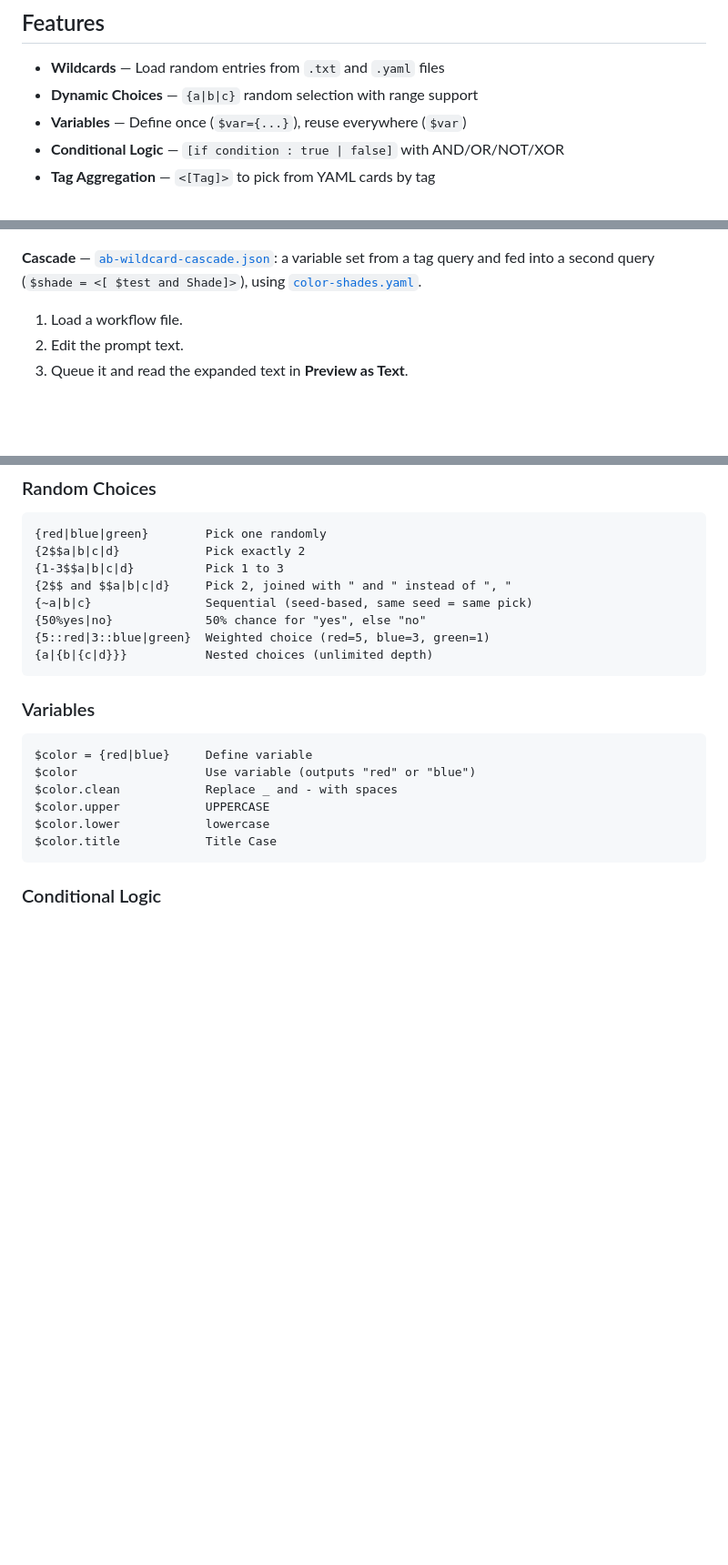
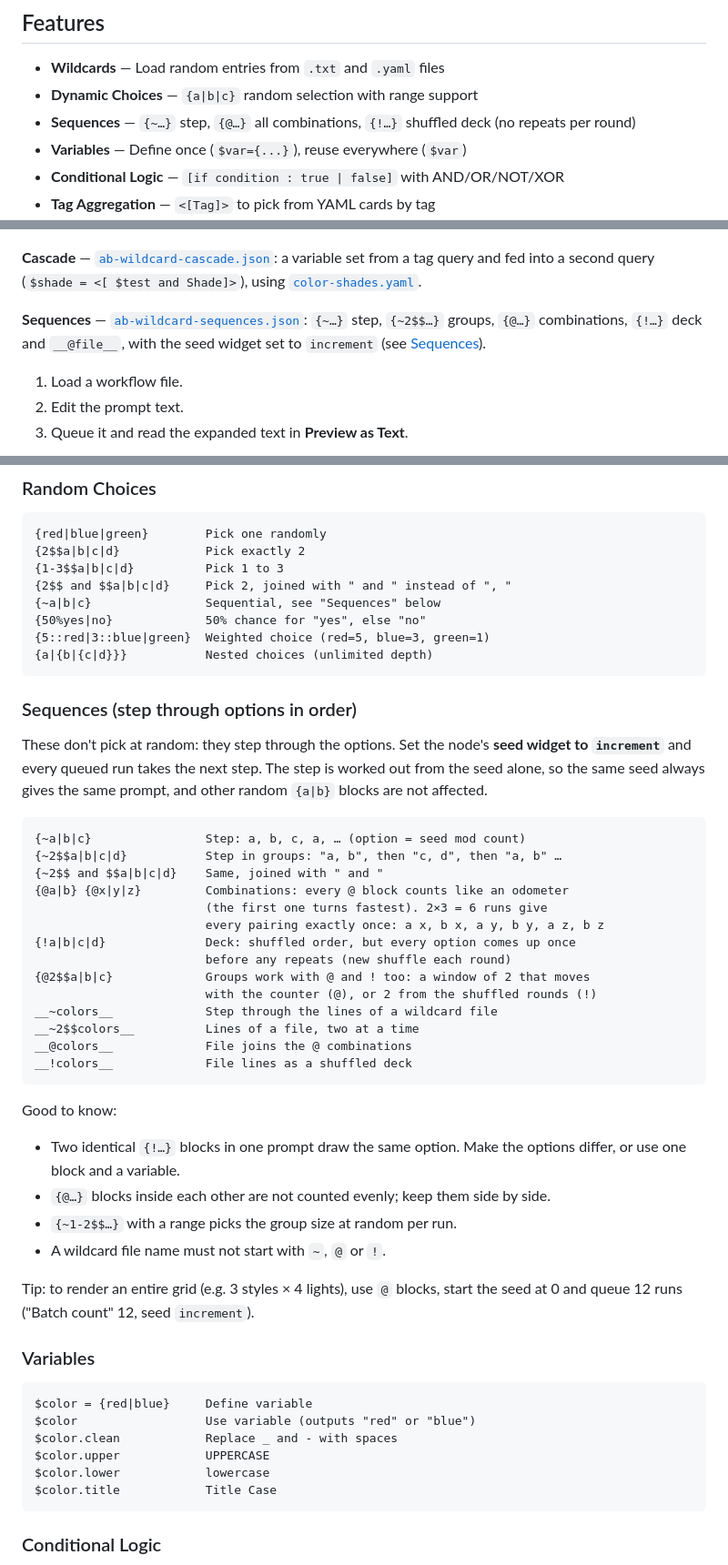
Before and after one commit to a-und-b/ComfyUI_AB_Wildcard, a Markdown page: README.md, 3 parts joined by grey strips. Shown at 91% size. Drawn GitHub-style; blank space fills up the shorter version.

Commit message:
docs: sequences section, edge-case notes and example workflow
README: "Sequences" section with the new syntax and a "Good to know" list
(identical {!} blocks draw the same option, nested {@} is not counted evenly,
ranged groups pick the size at random, file names must not start with ~ @ !).
Adds ab-wildcard-sequences.json with a Nodes 2.0 preview PNG (not embedded).

Replaced: nothing.

Co-Authored-By: Claude Sonnet 5.5 <noreply@anthropic.com>

````diff
--- a/README.md
+++ b/README.md
@@ -10,6 +10,7 @@ Pure **text processing** focused on: Wildcards, Variables, Conditional Logic, Ta
 
 * **Wildcards** — Load random entries from `.txt` and `.yaml` files
 * **Dynamic Choices** — `{a|b|c}` random selection with range support
+* **Sequences** — `{~…}` step, `{@…}` all combinations, `{!…}` shuffled deck (no repeats per round)
 * **Variables** — Define once (`$var={...}`), reuse everywhere (`$var`)
 * **Conditional Logic** — `[if condition : true | false]` with AND/OR/NOT/XOR
 * **Tag Aggregation** — `<[Tag]>` to pick from YAML cards by tag
@@ -44,6 +45,8 @@ The workflows are AB Wildcard nodes plus ComfyUI's core **Preview as Text** node
 ![Features example workflow](example_workflows/ab-wildcard-features-preview.png)
 
 **Cascade** — [`ab-wildcard-cascade.json`](example_workflows/ab-wildcard-cascade.json): a variable set from a tag query and fed into a second query (`$shade = <[ $test and Shade]>`), using [`color-shades.yaml`](wildcards/examples/color-shades.yaml).
+
+**Sequences** — [`ab-wildcard-sequences.json`](example_workflows/ab-wildcard-sequences.json): `{~…}` step, `{~2$$…}` groups, `{@…}` combinations, `{!…}` deck and `__@file__`, with the seed widget set to `increment` (see [Sequences](#sequences-step-through-options-in-order)).
 
 1. Load a workflow file.
 2. Edit the prompt text.
@@ -93,11 +96,46 @@ __1-3$$colors__         Pick 1 to 3 random entries
 {2$$a|b|c|d}            Pick exactly 2
 {1-3$$a|b|c|d}          Pick 1 to 3
 {2$$ and $$a|b|c|d}     Pick 2, joined with " and " instead of ", "
-{~a|b|c}                Sequential (seed-based, same seed = same pick)
+{~a|b|c}                Sequential, see "Sequences" below
 {50%yes|no}             50% chance for "yes", else "no"
 {5::red|3::blue|green}  Weighted choice (red=5, blue=3, green=1)
 {a|{b|{c|d}}}           Nested choices (unlimited depth)
 ```
+
+### Sequences (step through options in order)
+
+These don't pick at random: they step through the options. Set the node's
+**seed widget to `increment`** and every queued run takes the next step. The
+step is worked out from the seed alone, so the same seed always gives the
+same prompt, and other random `{a|b}` blocks are not affected.
+
+```text
+{~a|b|c}                Step: a, b, c, a, … (option = seed mod count)
+{~2$$a|b|c|d}           Step in groups: "a, b", then "c, d", then "a, b" …
+{~2$$ and $$a|b|c|d}    Same, joined with " and "
+{@a|b} {@x|y|z}         Combinations: every @ block counts like an odometer
+                        (the first one turns fastest). 2×3 = 6 runs give
+                        every pairing exactly once: a x, b x, a y, b y, a z, b z
+{!a|b|c|d}              Deck: shuffled order, but every option comes up once
+                        before any repeats (new shuffle each round)
+{@2$$a|b|c}             Groups work with @ and ! too: a window of 2 that moves
+                        with the counter (@), or 2 from the shuffled rounds (!)
+__~colors__             Step through the lines of a wildcard file
+__~2$$colors__          Lines of a file, two at a time
+__@colors__             File joins the @ combinations
+__!colors__             File lines as a shuffled deck
+```
+
+Good to know:
+
+- Two identical `{!…}` blocks in one prompt draw the same option. Make the
+  options differ, or use one block and a variable.
+- `{@…}` blocks inside each other are not counted evenly; keep them side by side.
+- `{~1-2$$…}` with a range picks the group size at random per run.
+- A wildcard file name must not start with `~`, `@` or `!`.
+
+Tip: to render an entire grid (e.g. 3 styles × 4 lights), use `@` blocks,
+start the seed at 0 and queue 12 runs ("Batch count" 12, seed `increment`).
 
 ### Variables
 
````
Also changed, not shown: example_workflows/ab-wildcard-sequences-preview.png (added), 1 other file.
